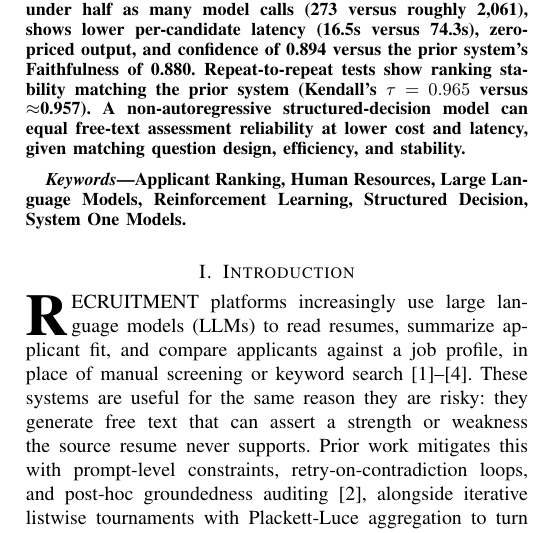
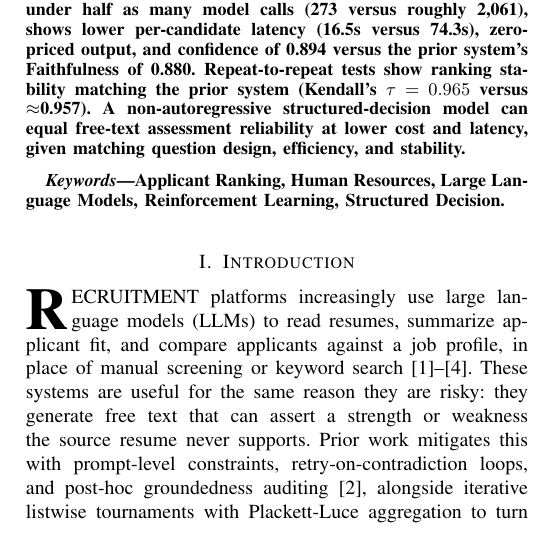
Before and after one commit to jessieangelicauni/hire-rank, a LaTeX paper (docs/paper2_jev.tex): part of one column of page 1 of 6, cut so that both start at the same text. Compiled offline with pdfLaTeX.

Commit message:
docs: drop "System One Models" from paper2_jev keywords

```diff
--- a/docs/paper2_jev.tex
+++ b/docs/paper2_jev.tex
@@ -35,7 +35,7 @@ LLM pipelines for applicant ranking combine free-text assessment with iterative
 \end{abstract}
 
 \begin{IEEEkeywords}
-Applicant Ranking, Human Resources, Large Language Models, Reinforcement Learning, Structured Decision, System One Models.
+Applicant Ranking, Human Resources, Large Language Models, Reinforcement Learning, Structured Decision.
 \end{IEEEkeywords}
 
 \IEEEpeerreviewmaketitle
```
